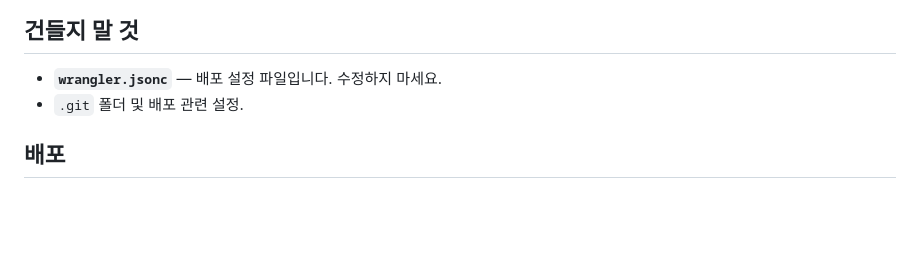
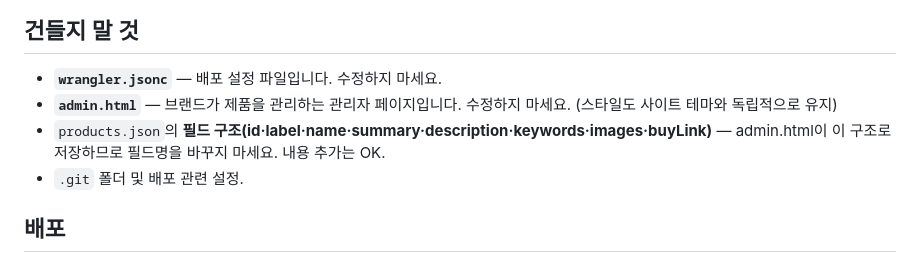
Before and after one commit to progen-ai-kr/seolbaek-vertex, a Markdown page: AGENTS.md, the part around the change. Drawn GitHub-style; blank space fills up the shorter version.

Commit message:
AGENTS: admin.html·JSON 필드 보호 규칙

```diff
--- a/AGENTS.md
+++ b/AGENTS.md
@@ -45,6 +45,8 @@
 
 ## 건들지 말 것
 - **`wrangler.jsonc`** — 배포 설정 파일입니다. 수정하지 마세요.
+- **`admin.html`** — 브랜드가 제품을 관리하는 관리자 페이지입니다. 수정하지 마세요. (스타일도 사이트 테마와 독립적으로 유지)
+- `products.json`의 **필드 구조(id·label·name·summary·description·keywords·images·buyLink)** — admin.html이 이 구조로 저장하므로 필드명을 바꾸지 마세요. 내용 추가는 OK.
 - `.git` 폴더 및 배포 관련 설정.
 
 ## 배포
```
